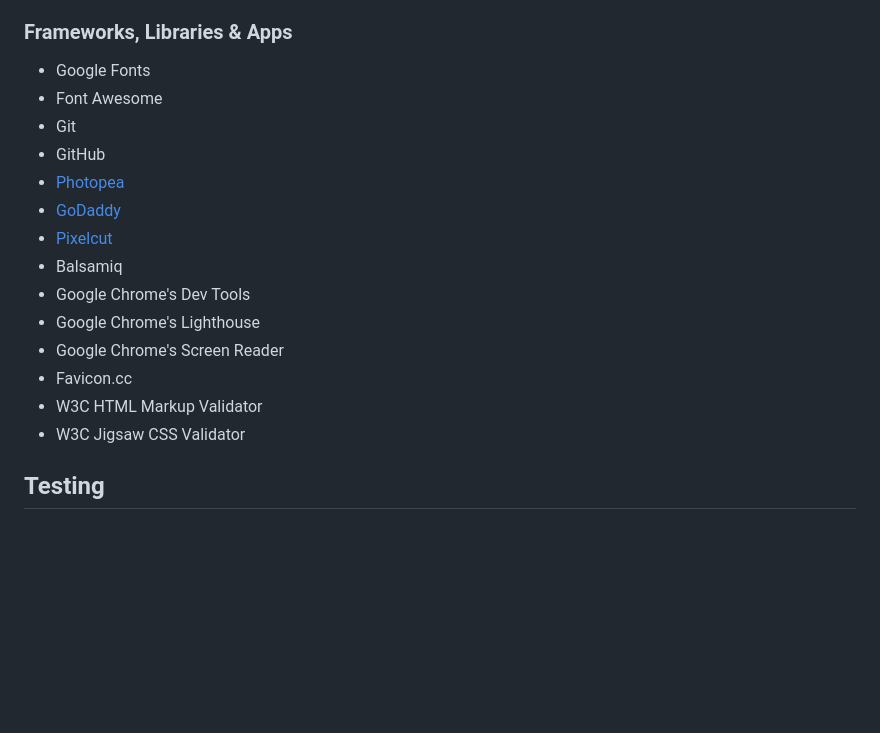
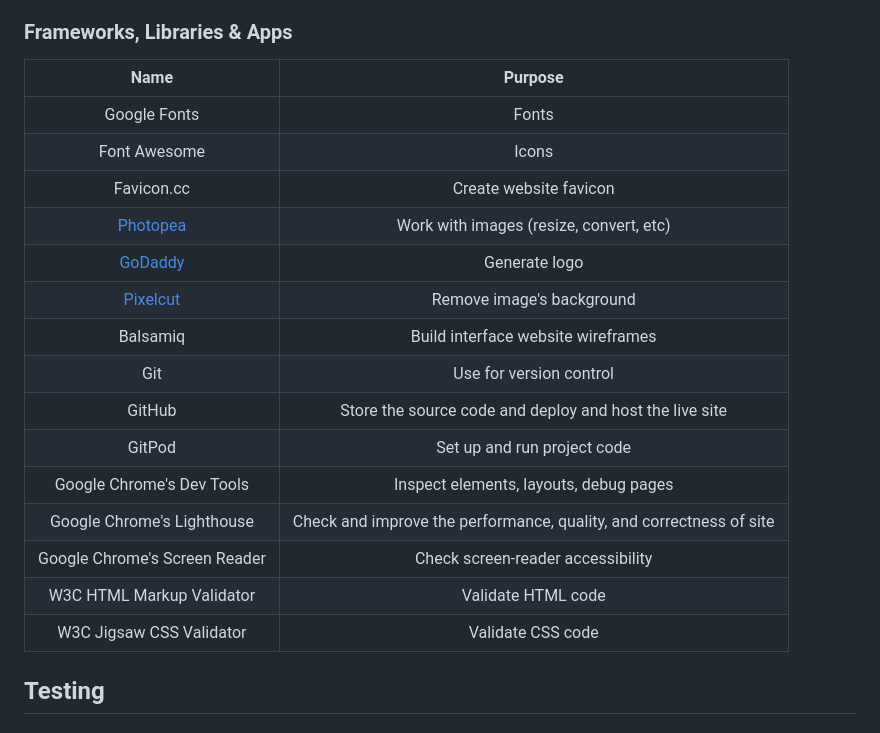
Before and after one commit to tayapro/just-works, a Markdown page: README.md, the part around the change. Drawn GitHub-style; blank space fills up the shorter version.

Commit message:
Create Frameworks, Libraries & Apps table

```diff
--- a/README.md
+++ b/README.md
@@ -90,20 +90,24 @@ Wix Madefor Display font looks stylish and is easy to read.
 - CSS
 
 ### Frameworks, Libraries & Apps
-- Google Fonts
-- Font Awesome
-- Git
-- GitHub
-- [Photopea](https://www.photopea.com/)
-- [GoDaddy](https://www.godaddy.com/)
-- [Pixelcut](https://create.pixelcut.ai/background-remover)
-- Balsamiq
-- Google Chrome's Dev Tools
-- Google Chrome's Lighthouse
-- Google Chrome's Screen Reader
-- Favicon.cc
-- W3C HTML Markup Validator
-- W3C Jigsaw CSS Validator
+
+| Name | Purpose |
+|:----:|:-------:|
+| Google Fonts | Fonts |
+| Font Awesome | Icons |
+| Favicon.cc | Create website favicon |
+| [Photopea](https://www.photopea.com/) | Work with images (resize, convert, etc) |
+| [GoDaddy](https://www.godaddy.com/) | Generate logo |
+| [Pixelcut](https://create.pixelcut.ai/background-remover) | Remove image's background |
+| Balsamiq | Build interface website wireframes |
+| Git | Use for version control |
+| GitHub | Store the source code and deploy and host the live site |
+| GitPod | Set up and run project code |
+| Google Chrome's Dev Tools | Inspect elements, layouts, debug pages |
+| Google Chrome's Lighthouse | Check and improve the performance, quality, and correctness of site |
+| Google Chrome's Screen Reader | Check screen-reader accessibility |
+| W3C HTML Markup Validator | Validate HTML code |
+| W3C Jigsaw CSS Validator | Validate CSS code |
 
 ## Testing
 
```
